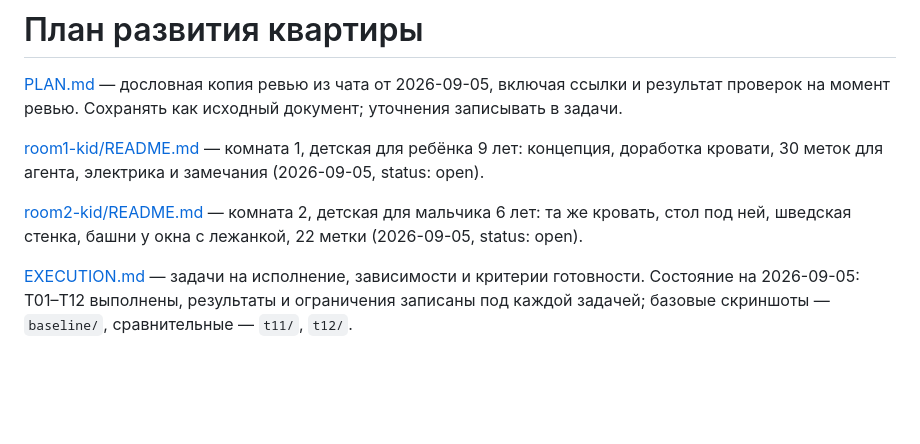
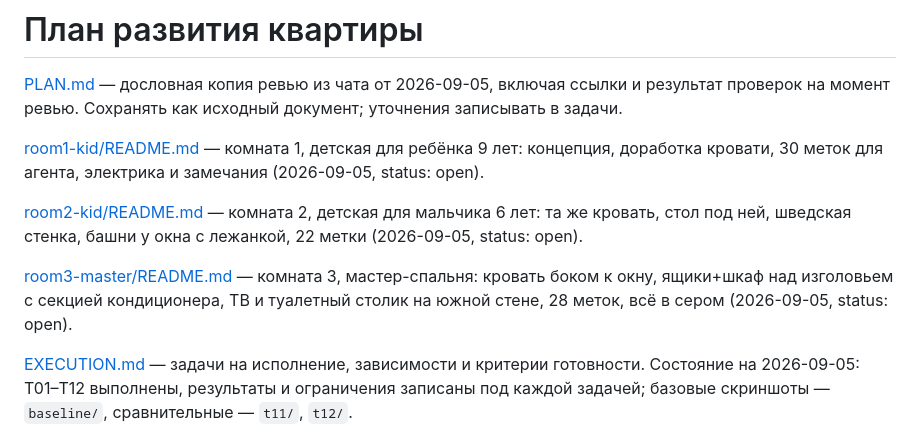
Before and after one commit to samush/pulse3d, a Markdown page: tasks/README.md, the part around the change. Drawn GitHub-style; blank space fills up the shorter version.

Commit message:
tasks: room3-master design spec; room2-kid accent block kept grey

```diff
--- a/tasks/README.md
+++ b/tasks/README.md
@@ -5,6 +5,8 @@
 [room1-kid/README.md](room1-kid/README.md) — комната 1, детская для ребёнка 9 лет: концепция, доработка кровати, 30 меток для агента, электрика и замечания (2026-09-05, status: open).
 
 [room2-kid/README.md](room2-kid/README.md) — комната 2, детская для мальчика 6 лет: та же кровать, стол под ней, шведская стенка, башни у окна с лежанкой, 22 метки (2026-09-05, status: open).
+
+[room3-master/README.md](room3-master/README.md) — комната 3, мастер-спальня: кровать боком к окну, ящики+шкаф над изголовьем с секцией кондиционера, ТВ и туалетный столик на южной стене, 28 меток, всё в сером (2026-09-05, status: open).
 
 [EXECUTION.md](EXECUTION.md) — задачи на исполнение, зависимости и критерии готовности. Состояние на 2026-09-05: T01–T12 выполнены, результаты и ограничения записаны под каждой задачей; базовые скриншоты — `baseline/`, сравнительные — `t11/`, `t12/`.
 
```
Also changed, not shown: tasks/room2-kid/README.md (+3 -3 lines), tasks/room3-master/README.md (added, +286 -0 lines).
